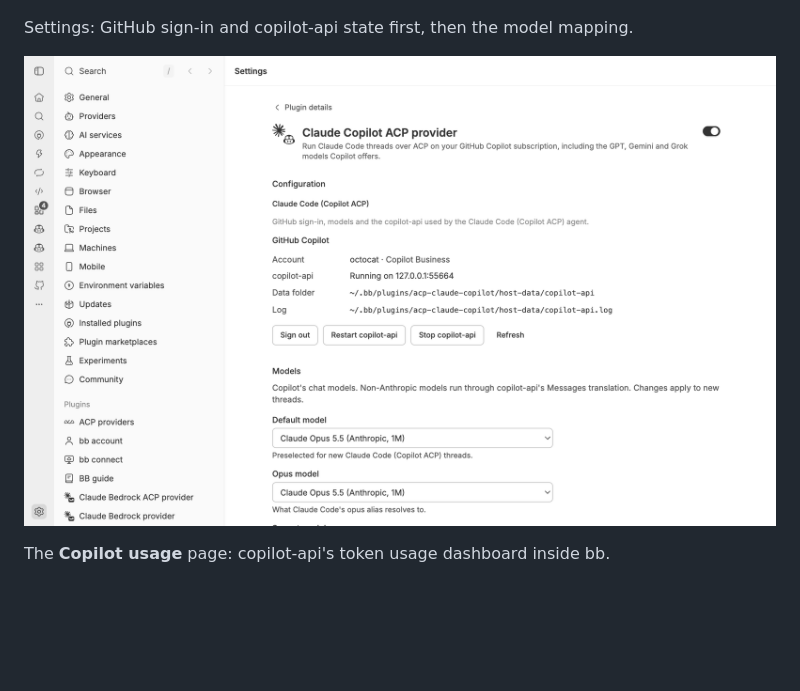
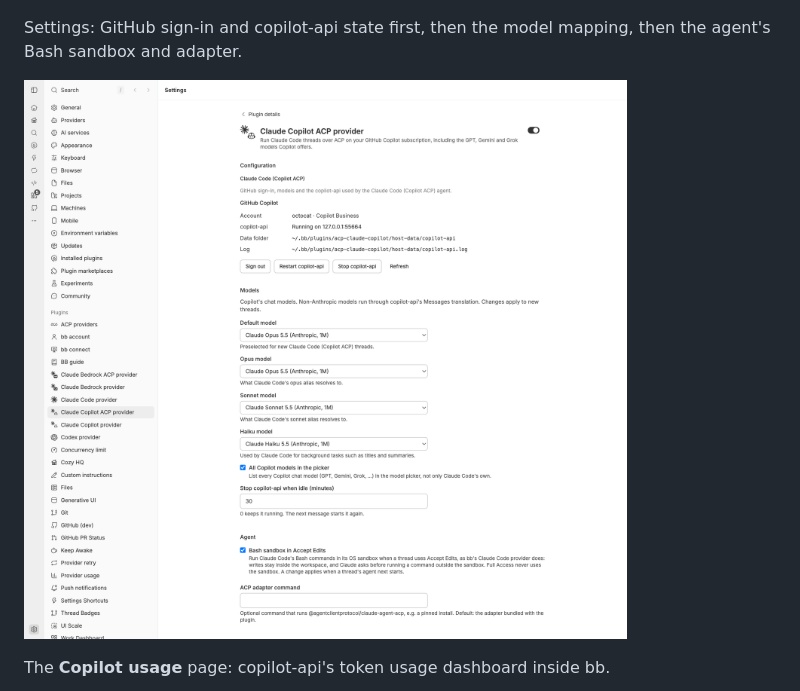
Before and after one commit to alexkli/bb-plugin-acp-claude-copilot, a Markdown page: README.md, the part around one of its changes. Rendered like a GitHub page; pictures changed too: docs/settings.png; blank space fills up the shorter version.

Commit message:
Retake the settings screenshot with the Bash sandbox setting
Co-Authored-By: Claude Opus 5.5 <noreply@anthropic.com>

```diff
--- a/README.md
+++ b/README.md
@@ -45,5 +45,6 @@ Gemini models next to the Claude models:
 
 ![New thread with the Claude Code (Copilot ACP) provider selected and its model list open, showing Claude, Gemini and GPT models](docs/overview.png)
 
-Settings: GitHub sign-in and copilot-api state first, then the model mapping.
+Settings: GitHub sign-in and copilot-api state first, then the model mapping,
+then the agent's Bash sandbox and adapter.
 
```
Also changed, not shown: other parts of README.md (+1 -1 lines).
